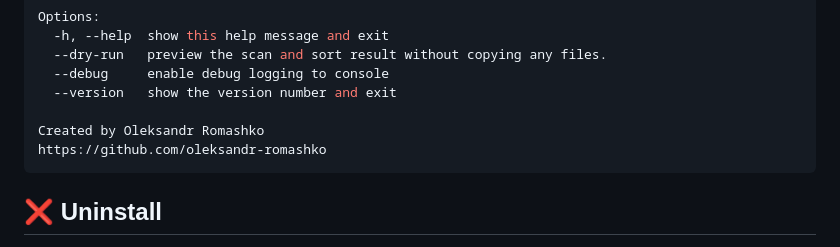
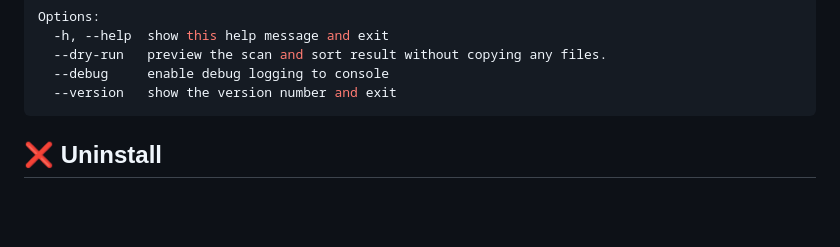
Before and after one commit to oleksandr-romashko/goit-pythonweb-hw-04, a Markdown page: README.pypi.md, the part around the change. Rendered like a GitHub page; folded sections open; blank space fills up the shorter version.

Commit message:
Update pypi readme

````diff
--- a/README.pypi.md
+++ b/README.pypi.md
@@ -121,9 +121,6 @@ Options:
   --dry-run   preview the scan and sort result without copying any files.
   --debug     enable debug logging to console
   --version   show the version number and exit
-
-Created by Oleksandr Romashko
-https://github.com/oleksandr-romashko
 ```
 </details>
 
````
